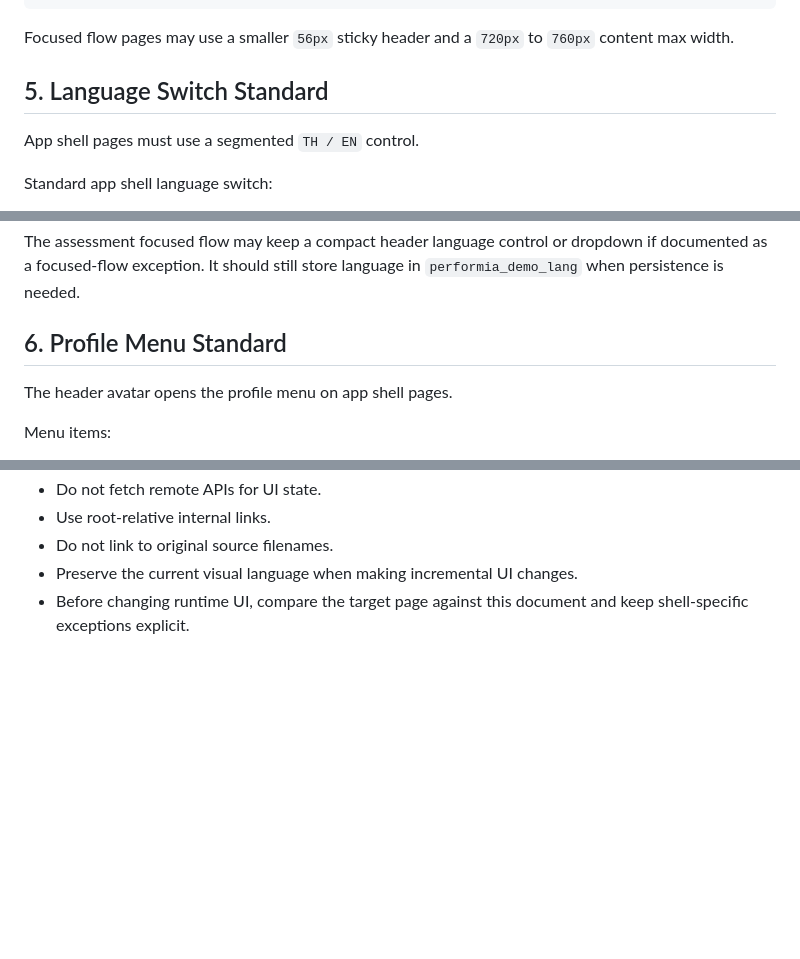
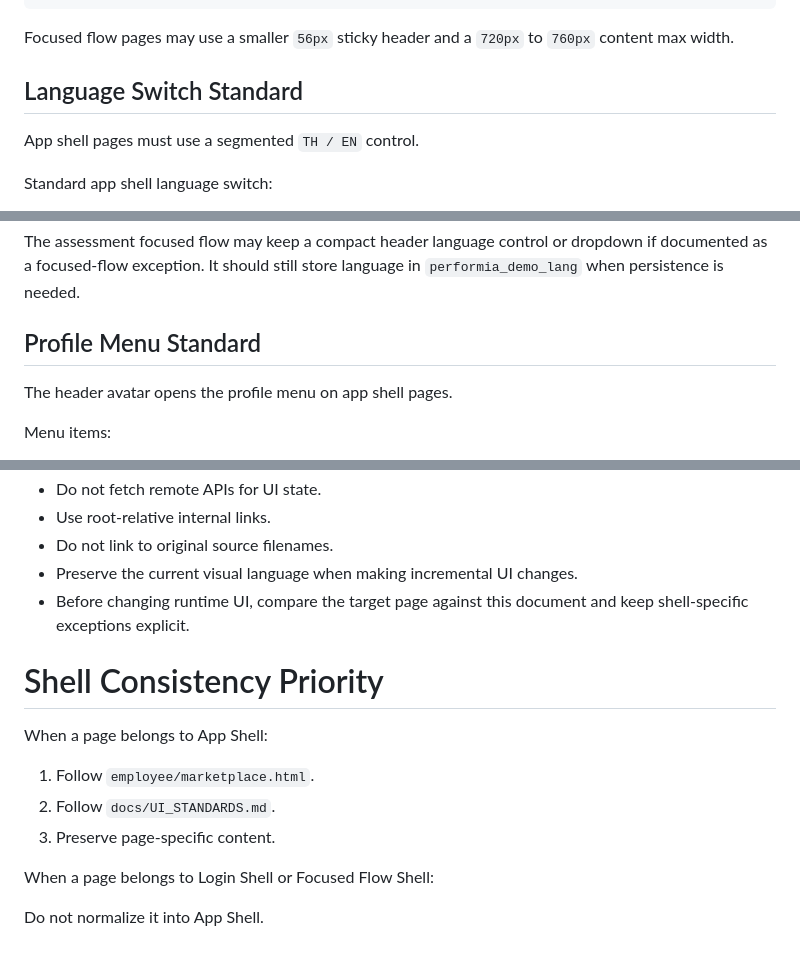
Before and after one commit to klaosiroth/performia-demo, a Markdown page: docs/UI_STANDARDS.md, 3 parts joined by grey strips. Drawn GitHub-style; blank space fills up the shorter version.

```diff
--- a/docs/UI_STANDARDS.md
+++ b/docs/UI_STANDARDS.md
@@ -111,7 +181,7 @@ main
 
 Focused flow pages may use a smaller `56px` sticky header and a `720px` to `760px` content max width.
 
-## 5. Language Switch Standard
+## Language Switch Standard
 
 App shell pages must use a segmented `TH / EN` control.
 
@@ -131,7 +201,7 @@ The login shell may keep its floating language switch.
 
 The assessment focused flow may keep a compact header language control or dropdown if documented as a focused-flow exception. It should still store language in `performia_demo_lang` when persistence is needed.
 
-## 6. Profile Menu Standard
+## Profile Menu Standard
 
 The header avatar opens the profile menu on app shell pages.
 
@@ -326,3 +396,15 @@ Recommended defaults:
 - Do not link to original source filenames.
 - Preserve the current visual language when making incremental UI changes.
 - Before changing runtime UI, compare the target page against this document and keep shell-specific exceptions explicit.
+
+# Shell Consistency Priority
+
+When a page belongs to App Shell:
+
+1. Follow `employee/marketplace.html`.
+2. Follow `docs/UI_STANDARDS.md`.
+3. Preserve page-specific content.
+
+When a page belongs to Login Shell or Focused Flow Shell:
+
+Do not normalize it into App Shell.
```
Also changed, not shown: other parts of docs/UI_STANDARDS.md (+110 -40 lines).
